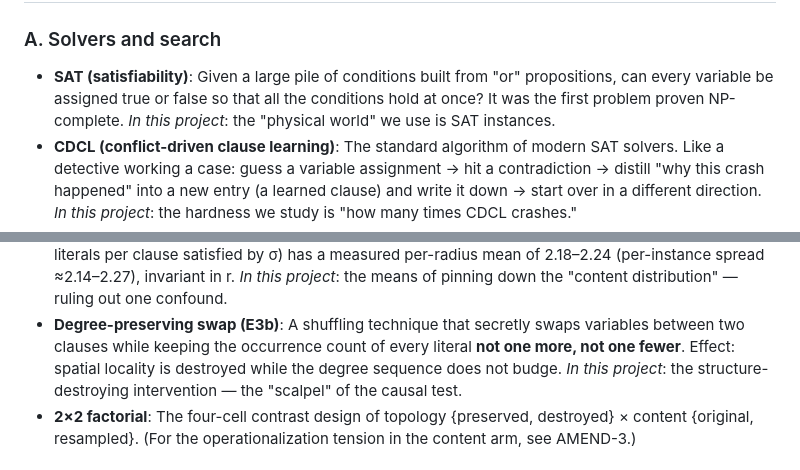
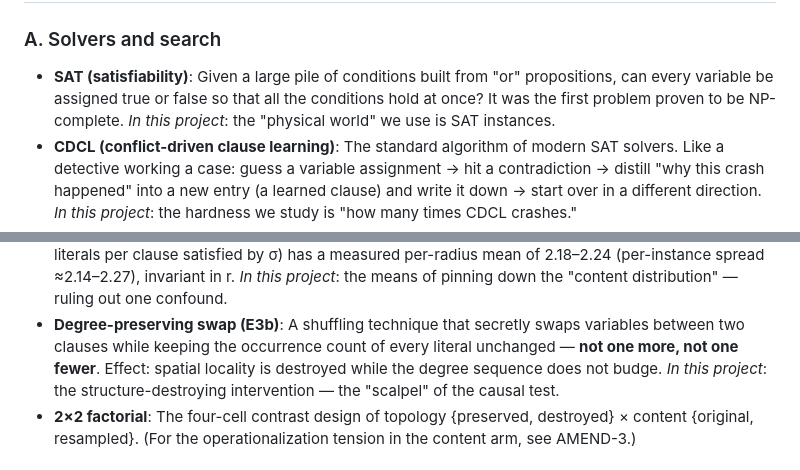
Before and after one commit to essnt/correlation-vs-hardness, a Markdown page: docs/REPORT_GUIDE.md, 2 parts joined by grey strips. Drawn GitHub-style.

```diff
--- a/docs/REPORT_GUIDE.md
+++ b/docs/REPORT_GUIDE.md
@@ -10,7 +10,7 @@ Written for non-technical readers: each term is first explained in plain languag
 ### A. Solvers and search
 
 - **SAT (satisfiability)**: Given a large pile of conditions built from "or" propositions, can every variable be
-  assigned true or false so that all the conditions hold at once? It was the first problem proven NP-complete.
+  assigned true or false so that all the conditions hold at once? It was the first problem proven to be NP-complete.
   *In this project*: the "physical world" we use is SAT instances.
 - **CDCL (conflict-driven clause learning)**: The standard algorithm of modern SAT solvers. Like a detective
   working a case: guess a variable assignment → hit a contradiction → distill "why this crash happened" into a
@@ -69,7 +69,7 @@ Written for non-technical readers: each term is first explained in plain languag
   ≈2.14–2.27), invariant in r. *In this project*:
   the means of pinning down the "content distribution" — ruling out one confound.
 - **Degree-preserving swap (E3b)**: A shuffling technique that secretly swaps variables between two clauses
-  while keeping the occurrence count of every literal **not one more, not one fewer**. Effect: spatial
+  while keeping the occurrence count of every literal unchanged — **not one more, not one fewer**. Effect: spatial
   locality is destroyed while the degree sequence does not budge. *In this project*: the structure-destroying
   intervention — the "scalpel" of the causal test.
 - **2×2 factorial**: The four-cell contrast design of topology {preserved, destroyed} × content {original,
```
Also changed, not shown: docs/REPORT.md (+2 -2 lines).
